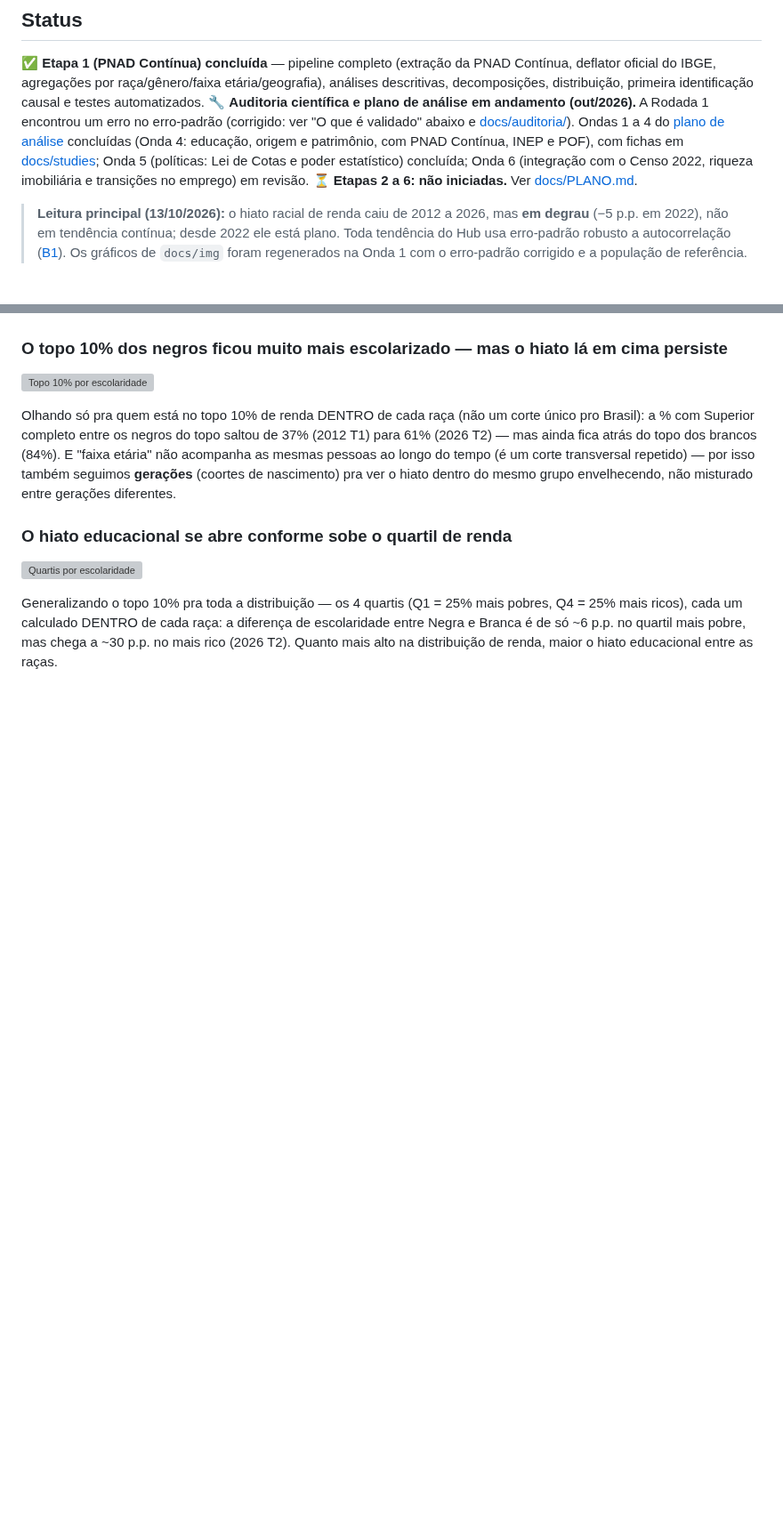
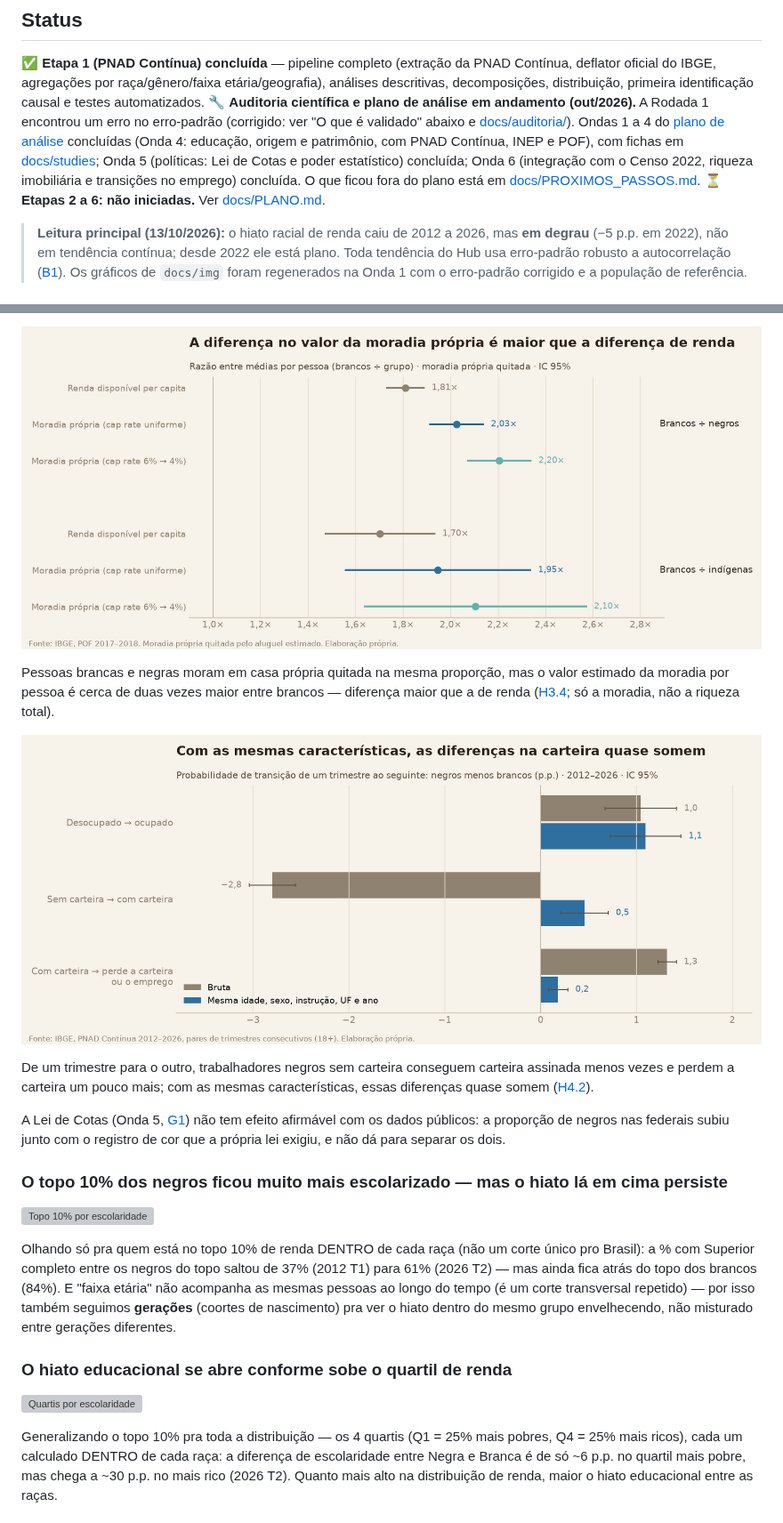
Before and after one commit to FelipeSantanaJ/Hub-Racial-Brasil, a Markdown page: README.md, 2 parts joined by grey strips. Shown at 89% size. Rendered like a GitHub page; pictures changed too: docs/img/onda6_h34_riqueza_imobiliaria.png (added), docs/img/onda6_h42_transicoes.png (added); blank space fills up the shorter version; grey boxes are pictures that could not be loaded.

```diff
--- a/README.md
+++ b/README.md
@@ -24,7 +24,8 @@ automatizados.
 erro-padrão (corrigido: ver "O que é validado" abaixo e [docs/auditoria/](docs/auditoria/)). Ondas 1 a 4 do
 [plano de análise](docs/PLANO_DE_ANALISE.md) concluídas (Onda 4: educação, origem e patrimônio, com PNAD Contínua,
 INEP e POF), com fichas em [docs/studies](docs/studies/INDICE.md); Onda 5 (políticas: Lei de Cotas e poder estatístico)
-concluída; Onda 6 (integração com o Censo 2022, riqueza imobiliária e transições no emprego) em revisão.
+concluída; Onda 6 (integração com o Censo 2022, riqueza imobiliária e transições no emprego) concluída. O que
+ficou fora do plano está em [docs/PROXIMOS_PASSOS.md](docs/PROXIMOS_PASSOS.md).
 ⏳ **Etapas 2 a 6: não iniciadas.** Ver [docs/PLANO.md](docs/PLANO.md).
 
 > **Leitura principal (13/10/2026):** o hiato racial de renda caiu de 2012 a 2026, mas **em degrau** (−5 p.p. em
@@ -166,3 +181,16 @@ onde moram ([E7](docs/studies/E7/ficha.md)); e, com a mesma renda, pessoas negra
+![Riqueza imobiliária](docs/img/onda6_h34_riqueza_imobiliaria.png)
+
+Pessoas brancas e negras moram em casa própria quitada na mesma proporção, mas o valor estimado da moradia por pessoa é
+cerca de duas vezes maior entre brancos — diferença maior que a de renda ([H3.4](docs/studies/H3.4/ficha.md); só a
+moradia, não a riqueza total).
+
+![Transições na carteira](docs/img/onda6_h42_transicoes.png)
+
+De um trimestre para o outro, trabalhadores negros sem carteira conseguem carteira assinada menos vezes e perdem a
+carteira um pouco mais; com as mesmas características, essas diferenças quase somem ([H4.2](docs/studies/H4.2/ficha.md)).
+
+A Lei de Cotas (Onda 5, [G1](docs/studies/G1/ficha.md)) não tem efeito afirmável com os dados públicos: a proporção de
+negros nas federais subiu junto com o registro de cor que a própria lei exigiu, e não dá para separar os dois.
 
 ### O topo 10% dos negros ficou muito mais escolarizado — mas o hiato lá em cima persiste
 
```
Also changed, not shown: other parts of README.md (+14 -0 lines), docs/CHANGELOG_METODOLOGICO.md (+10 -0 lines), docs/PROXIMOS_PASSOS.md (added, +42 -0 lines), docs/img/onda6_d44_segregacao_renda_setor.png (added), docs/img/onda6_i1_censo_pnadc.png (added), 9 other files.
